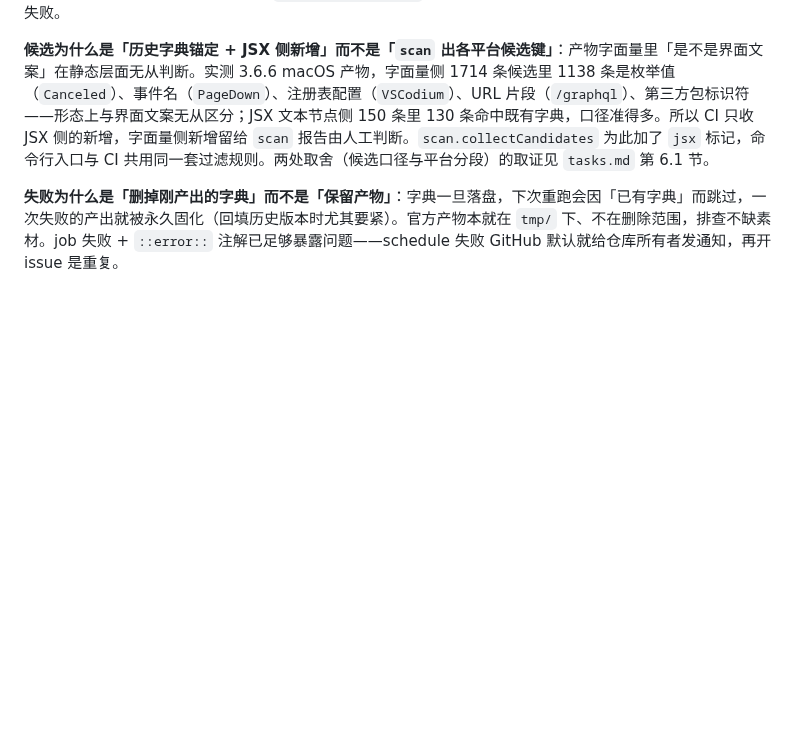
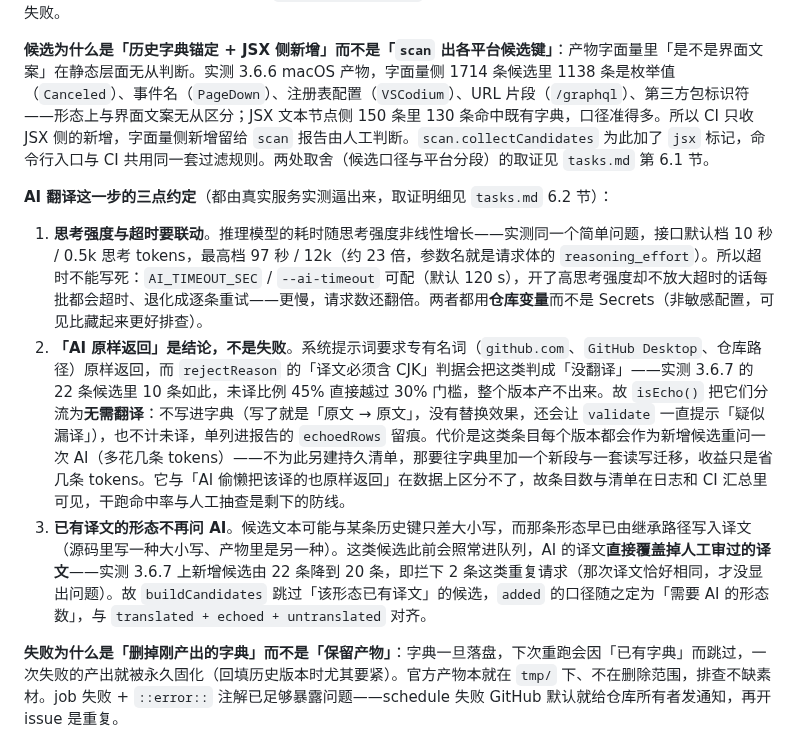
Before and after one commit to lldwb/github-desktop-zh-cn, a Markdown page: docs/dict-v2/design.md, the part around the change. Drawn GitHub-style; blank space fills up the shorter version.

```diff
--- a/docs/dict-v2/design.md
+++ b/docs/dict-v2/design.md
@@ -153,6 +153,12 @@ macOS 平台段的来源是**官方 macOS 产物**（`GitHub.Desktop-x64.zip` /
 
 **候选为什么是「历史字典锚定 + JSX 侧新增」而不是「`scan` 出各平台候选键」**：产物字面量里「是不是界面文案」在静态层面无从判断。实测 3.6.6 macOS 产物，字面量侧 1714 条候选里 1138 条是枚举值（`Canceled`）、事件名（`PageDown`）、注册表配置（`VSCodium`）、URL 片段（`/graphql`）、第三方包标识符——形态上与界面文案无从区分；JSX 文本节点侧 150 条里 130 条命中既有字典，口径准得多。所以 CI 只收 JSX 侧的新增，字面量侧新增留给 `scan` 报告由人工判断。`scan.collectCandidates` 为此加了 `jsx` 标记，命令行入口与 CI 共用同一套过滤规则。两处取舍（候选口径与平台分段）的取证见 `tasks.md` 第 6.1 节。
 
+**AI 翻译这一步的三点约定**（都由真实服务实测逼出来，取证明细见 `tasks.md` 6.2 节）：
+
+1. **思考强度与超时要联动**。推理模型的耗时随思考强度非线性增长——实测同一个简单问题，接口默认档 10 秒 / 0.5k 思考 tokens，最高档 97 秒 / 12k（约 23 倍，参数名就是请求体的 `reasoning_effort`）。所以超时不能写死：`AI_TIMEOUT_SEC` / `--ai-timeout` 可配（默认 120 s），开了高思考强度却不放大超时的话每批都会超时、退化成逐条重试——更慢，请求数还翻倍。两者都用**仓库变量**而不是 Secrets（非敏感配置，可见比藏起来更好排查）。
+2. **「AI 原样返回」是结论，不是失败**。系统提示词要求专有名词（`github.com`、`GitHub Desktop`、仓库路径）原样返回，而 `rejectReason` 的「译文必须含 CJK」判据会把这类判成「没翻译」——实测 3.6.7 的 22 条候选里 10 条如此，未译比例 45% 直接越过 30% 门槛，整个版本产不出来。故 `isEcho()` 把它们分流为**无需翻译**：不写进字典（写了就是「原文 → 原文」，没有替换效果，还会让 `validate` 一直提示「疑似漏译」），也不计未译，单列进报告的 `echoedRows` 留痕。代价是这类条目每个版本都会作为新增候选重问一次 AI（多花几条 tokens）——不为此另建持久清单，那要往字典里加一个新段与一套读写迁移，收益只是省几条 tokens。它与「AI 偷懒把该译的也原样返回」在数据上区分不了，故条目数与清单在日志和 CI 汇总里可见，干跑命中率与人工抽查是剩下的防线。
+3. **已有译文的形态不再问 AI**。候选文本可能与某条历史键只差大小写，而那条形态早已由继承路径写入译文（源码里写一种大小写、产物里是另一种）。这类候选此前会照常进队列，AI 的译文**直接覆盖掉人工审过的译文**——实测 3.6.7 上新增候选由 22 条降到 20 条，即拦下 2 条这类重复请求（那次译文恰好相同，才没显出问题）。故 `buildCandidates` 跳过「该形态已有译文」的候选，`added` 的口径随之定为「需要 AI 的形态数」，与 `translated + echoed + untranslated` 对齐。
+
 **失败为什么是「删掉刚产出的字典」而不是「保留产物」**：字典一旦落盘，下次重跑会因「已有字典」而跳过，一次失败的产出就被永久固化（回填历史版本时尤其要紧）。官方产物本就在 `tmp/` 下、不在删除范围，排查不缺素材。job 失败 + `::error::` 注解已足够暴露问题——schedule 失败 GitHub 默认就给仓库所有者发通知，再开 issue 是重复。
 
 护栏：AI 译文在**提交前**必须过 `dict-edit validate` 与干跑阈值（本平台产物里真实存在的键至少 95% 命中；AI 未译比例超过 30% 判为翻译链路故障，整个版本不产出）。不达标不提交——自动化不能成为降低字典质量的理由。
```
Also changed, not shown: docs/dict-v2/tasks.md (+11 -1 lines).
